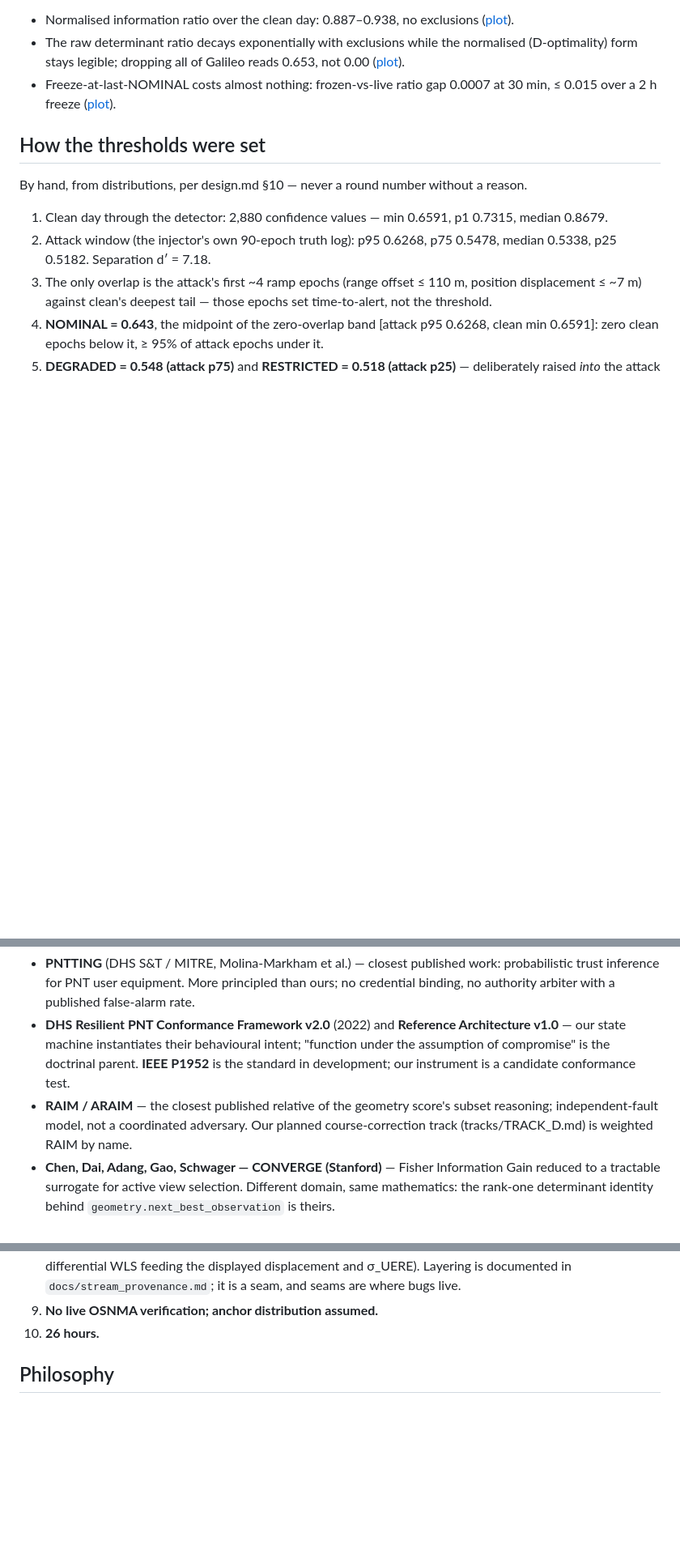
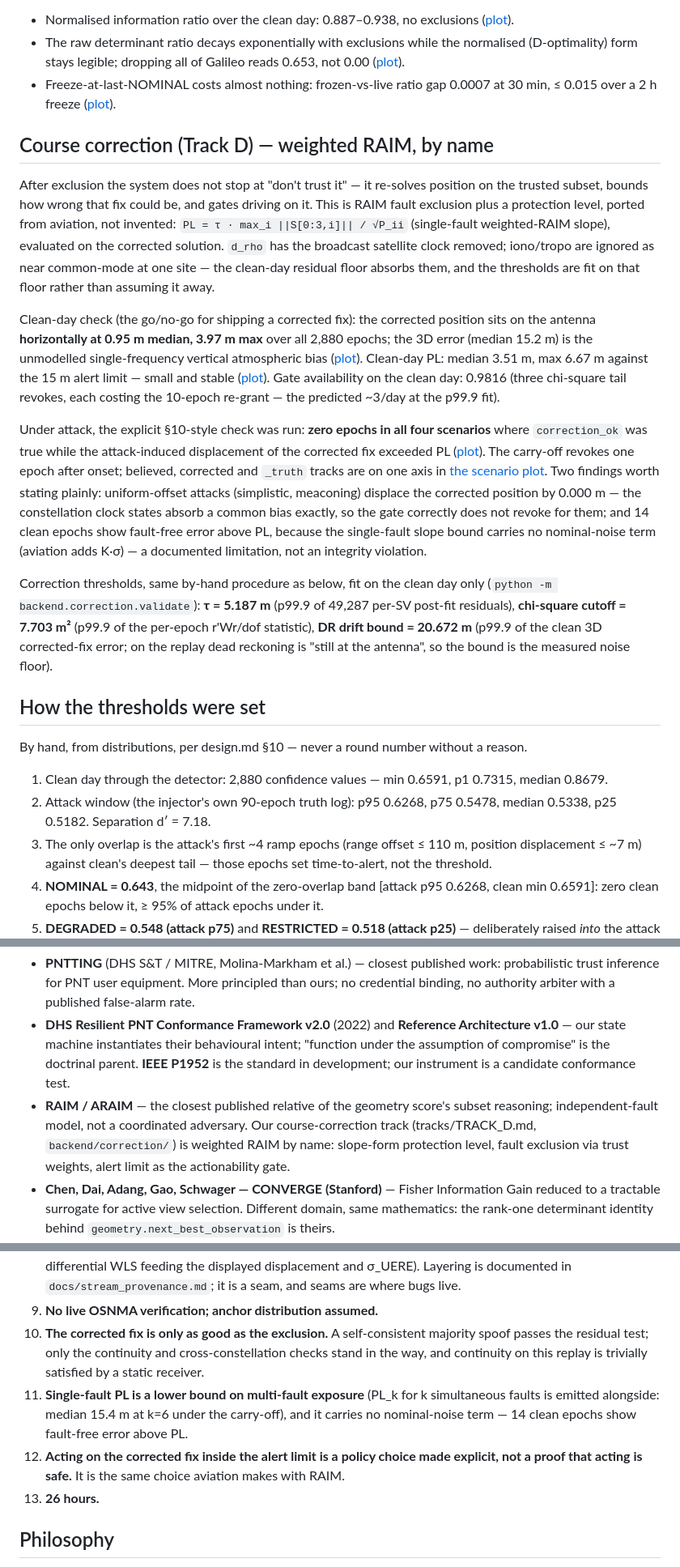
Before and after one commit to maxzfan/ARBITRAS, a Markdown page: README.md, 3 parts joined by grey strips. Shown at 81% size. Drawn GitHub-style; blank space fills up the shorter version.

Commit message:
README: Track D section — weighted RAIM by name, clean-day antenna check, zero integrity violations, correction thresholds and three new limitations

```diff
--- a/README.md
+++ b/README.md
@@ -71,6 +71,49 @@ The geometry half behaves as derived, on real data:
   0.0007 at 30 min, ≤ 0.015 over a 2 h freeze
   ([plot](docs/plots/freeze_divergence.png)).
 
+## Course correction (Track D) — weighted RAIM, by name
+
+After exclusion the system does not stop at "don't trust it" — it re-solves
+position on the trusted subset, bounds how wrong that fix could be, and
+gates driving on it. This is RAIM fault exclusion plus a protection level,
+ported from aviation, not invented: `PL = τ · max_i ||S[0:3,i]|| / √P_ii`
+(single-fault weighted-RAIM slope), evaluated on the corrected solution.
+`d_rho` has the broadcast satellite clock removed; iono/tropo are ignored
+as near common-mode at one site — the clean-day residual floor absorbs
+them, and the thresholds are fit on that floor rather than assuming it
+away.
+
+Clean-day check (the go/no-go for shipping a corrected fix): the corrected
+position sits on the antenna **horizontally at 0.95 m median, 3.97 m max**
+over all 2,880 epochs; the 3D error (median 15.2 m) is the unmodelled
+single-frequency vertical atmospheric bias
+([plot](docs/plots/correction_clean_day_error.png)). Clean-day PL: median
+3.51 m, max 6.67 m against the 15 m alert limit — small and stable
+([plot](docs/plots/correction_clean_day_pl.png)). Gate availability on the
+clean day: 0.9816 (three chi-square tail revokes, each costing the
+10-epoch re-grant — the predicted ~3/day at the p99.9 fit).
+
+Under attack, the explicit §10-style check was run: **zero epochs in all
+four scenarios** where `correction_ok` was true while the attack-induced
+displacement of the corrected fix exceeded PL
+([plot](docs/plots/correction_displacement_vs_pl.png)). The carry-off
+revokes one epoch after onset; believed, corrected and `_truth` tracks are
+on one axis in
+[the scenario plot](docs/plots/correction_carry_off_positions.png). Two
+findings worth stating plainly: uniform-offset attacks (simplistic,
+meaconing) displace the corrected position by 0.000 m — the constellation
+clock states absorb a common bias exactly, so the gate correctly does not
+revoke for them; and 14 clean epochs show fault-free error above PL,
+because the single-fault slope bound carries no nominal-noise term
+(aviation adds K·σ) — a documented limitation, not an integrity violation.
+
+Correction thresholds, same by-hand procedure as below, fit on the clean
+day only (`python -m backend.correction.validate`): **τ = 5.187 m** (p99.9
+of 49,287 per-SV post-fit residuals), **chi-square cutoff = 7.703 m²**
+(p99.9 of the per-epoch r'Wr/dof statistic), **DR drift bound = 20.672 m**
+(p99.9 of the clean 3D corrected-fix error; on the replay dead reckoning
+is "still at the antenna", so the bound is the measured noise floor).
+
 ## How the thresholds were set
 
 By hand, from distributions, per design.md §10 — never a round number
@@ -111,8 +154,9 @@ of epochs where weighting decides.
   a candidate conformance test.
 - **RAIM / ARAIM** — the closest published relative of the geometry score's
   subset reasoning; independent-fault model, not a coordinated adversary.
-  Our planned course-correction track (tracks/TRACK_D.md) is weighted RAIM
-  by name.
+  Our course-correction track (tracks/TRACK_D.md, `backend/correction/`)
+  is weighted RAIM by name: slope-form protection level, fault exclusion
+  via trust weights, alert limit as the actionability gate.
 - **Chen, Dai, Adang, Gao, Schwager — CONVERGE (Stanford)** — Fisher
   Information Gain reduced to a tractable surrogate for active view
   selection. Different domain, same mathematics: the rank-one determinant
@@ -163,7 +207,18 @@ Stated properly, not softened:
    `docs/stream_provenance.md`; it is a seam, and seams are where bugs
    live.
 9. **No live OSNMA verification; anchor distribution assumed.**
-10. **26 hours.**
+10. **The corrected fix is only as good as the exclusion.** A
+    self-consistent majority spoof passes the residual test; only the
+    continuity and cross-constellation checks stand in the way, and
+    continuity on this replay is trivially satisfied by a static receiver.
+11. **Single-fault PL is a lower bound on multi-fault exposure** (PL_k for
+    k simultaneous faults is emitted alongside: median 15.4 m at k=6 under
+    the carry-off), and it carries no nominal-noise term — 14 clean epochs
+    show fault-free error above PL.
+12. **Acting on the corrected fix inside the alert limit is a policy
+    choice made explicit, not a proof that acting is safe.** It is the
+    same choice aviation makes with RAIM.
+13. **26 hours.**
 
 ## Philosophy
 
```
Also changed, not shown: other parts of README.md (+2 -2 lines).
